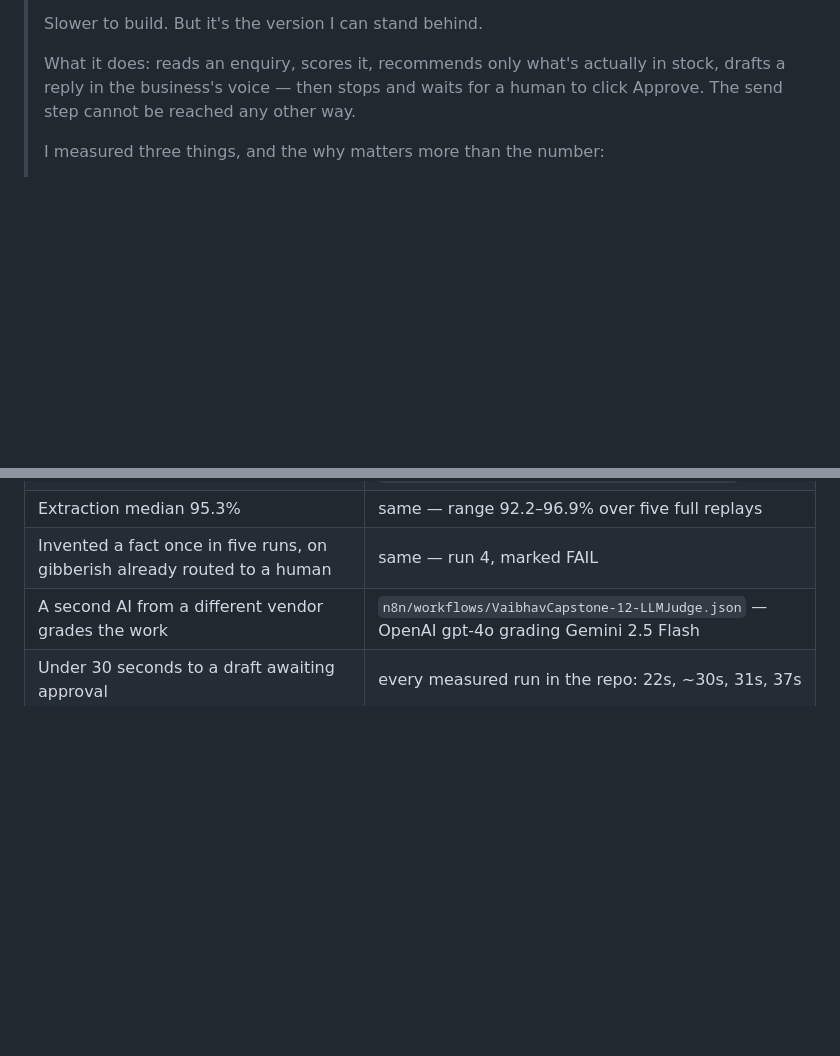
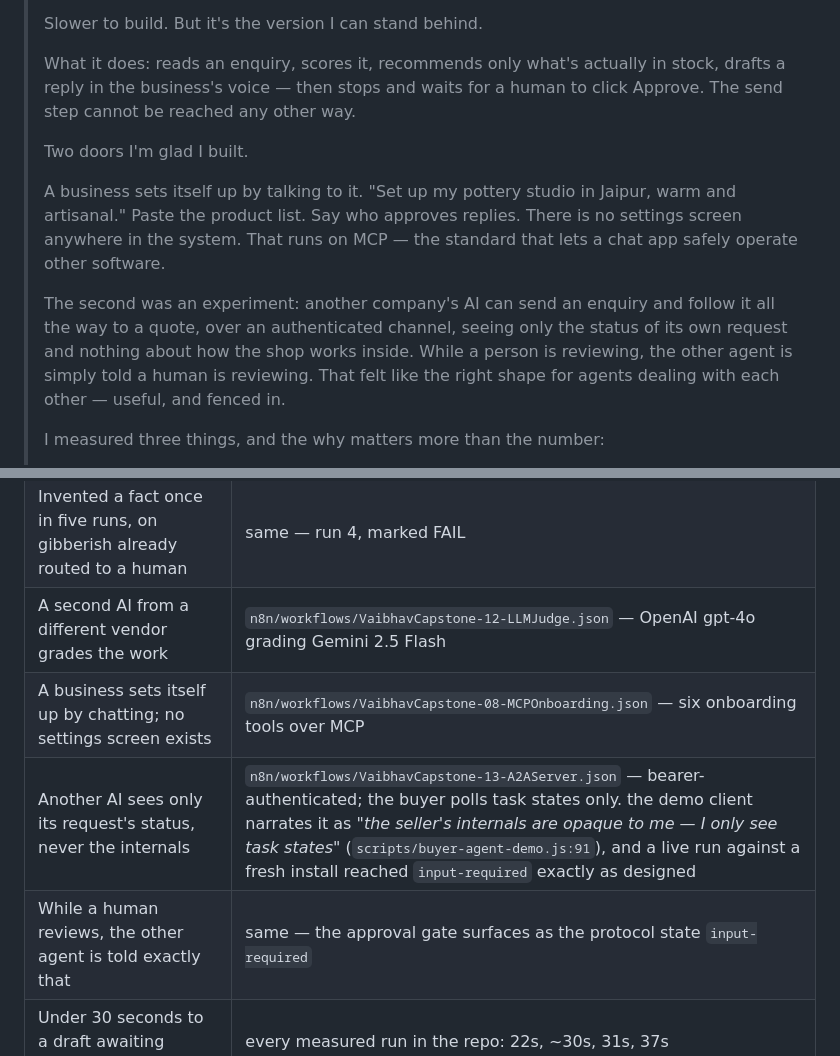
Before and after one commit to vaibhav0904/salesgenie, a Markdown page: presentation/linkedin-post.md, 2 parts joined by grey strips. Drawn GitHub-style; blank space fills up the shorter version.

Commit message:
LinkedIn post: add the MCP and A2A doors
Two paragraphs after "what it does": a business setting itself up by talking,
with no settings screen anywhere, and the A2A experiment - another company's AI
following an enquiry to a quote over an authenticated channel while seeing only
its own request's status.

Both claims sourced in the provenance table rather than asserted. The "internals
are opaque" phrasing is the demo client's own narration (buyer-agent-demo.js:91),
and the human gate surfacing as input-required was confirmed on a fresh install.

Post is 518 words. The tamper test and BUG-010 stay out of the body, per the
owner's call - they remain in the file as material for a longer version.

Co-Authored-By: Claude Opus 5 (1M context) <noreply@anthropic.com>

```diff
--- a/presentation/linkedin-post.md
+++ b/presentation/linkedin-post.md
@@ -27,6 +27,19 @@ throttled.
 > What it does: reads an enquiry, scores it, recommends only what's actually in stock,
 > drafts a reply in the business's voice — then stops and waits for a human to click
 > Approve. The send step cannot be reached any other way.
+>
+> Two doors I'm glad I built.
+>
+> A business sets itself up by talking to it. "Set up my pottery studio in Jaipur, warm and
+> artisanal." Paste the product list. Say who approves replies. There is no settings screen
+> anywhere in the system. That runs on MCP — the standard that lets a chat app safely
+> operate other software.
+>
+> The second was an experiment: another company's AI can send an enquiry and follow it all
+> the way to a quote, over an authenticated channel, seeing only the status of its own
+> request and nothing about how the shop works inside. While a person is reviewing, the
+> other agent is simply told a human is reviewing. That felt like the right shape for
+> agents dealing with each other — useful, and fenced in.
 >
 > I measured three things, and the why matters more than the number:
 >
@@ -68,6 +81,9 @@ throttled.
 | Extraction median 95.3% | same — range 92.2–96.9% over five full replays |
 | Invented a fact once in five runs, on gibberish already routed to a human | same — run 4, marked FAIL |
 | A second AI from a different vendor grades the work | `n8n/workflows/VaibhavCapstone-12-LLMJudge.json` — OpenAI gpt-4o grading Gemini 2.5 Flash |
+| A business sets itself up by chatting; no settings screen exists | `n8n/workflows/VaibhavCapstone-08-MCPOnboarding.json` — six onboarding tools over MCP |
+| Another AI sees only its request's status, never the internals | `n8n/workflows/VaibhavCapstone-13-A2AServer.json` — bearer-authenticated; the buyer polls task states only. the demo client narrates it as *"the seller's internals are opaque to me — I only see task states"* (`scripts/buyer-agent-demo.js:91`), and a live run against a fresh install reached `input-required` exactly as designed |
+| While a human reviews, the other agent is told exactly that | same — the approval gate surfaces as the protocol state `input-required` |
 | Under 30 seconds to a draft awaiting approval | every measured run in the repo: 22s, ~30s, 31s, 37s |
 | Well under a cent per lead | exact token accounting, `docs/adr/0012-observability-backend.md` |
 | 36 times too low | same ADR — character-count estimates couldn't see Gemini's thinking tokens |
```
